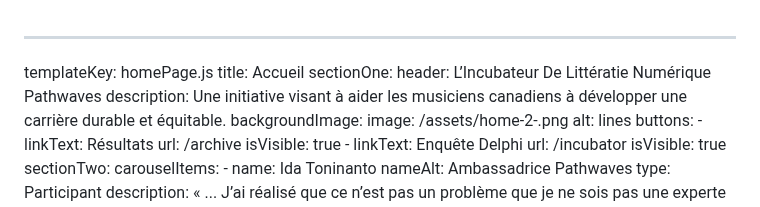
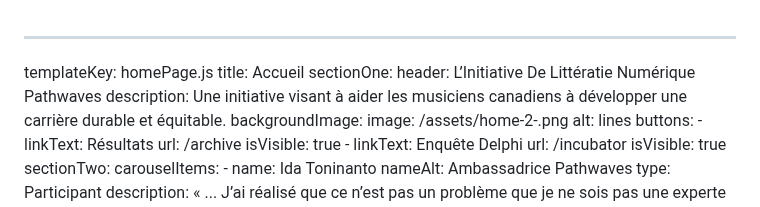
Before and after one commit to carms-ng/pathwaves, a Markdown page: content/home/home.fr.md, the part around the change. GitHub-like rendering.

Commit message:
[UPD][CMS] Home Page “home”

```diff
--- a/content/home/home.fr.md
+++ b/content/home/home.fr.md
@@ -2,7 +2,7 @@
 templateKey: homePage.js
 title: Accueil
 sectionOne:
-  header: L’Incubateur De Littératie Numérique Pathwaves
+  header: L’Initiative De Littératie Numérique Pathwaves
   description: Une initiative visant à aider les musiciens canadiens à développer
     une carrière durable et équitable.
   backgroundImage:
```
